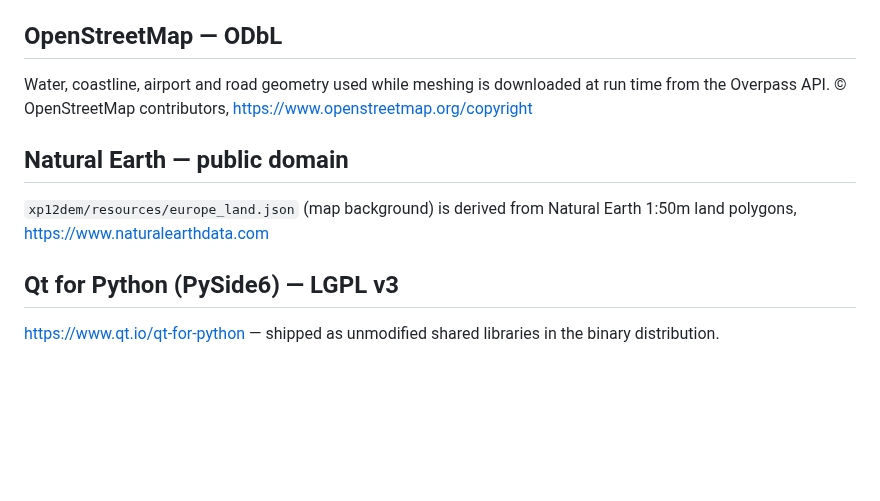
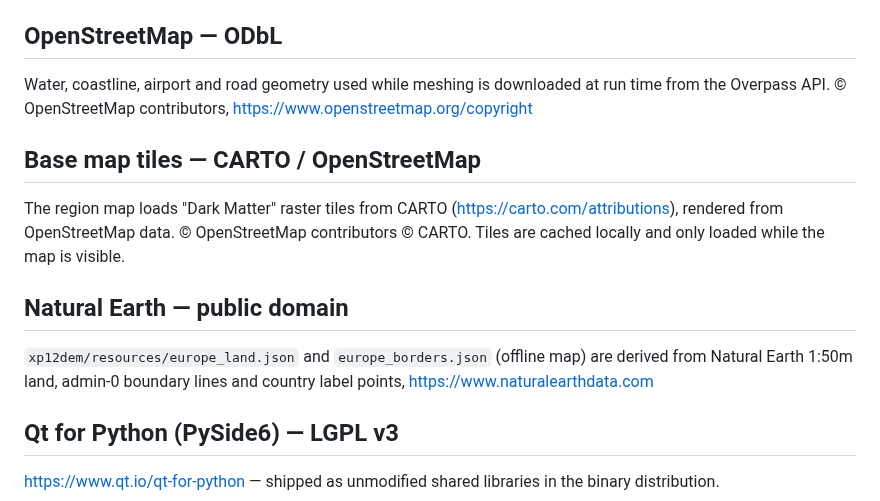
Before and after one commit to Jumanja991xx/XP12-DEM-Generator, a Markdown page: THIRD_PARTY_NOTICES.md, the part around the change. Drawn GitHub-style; blank space fills up the shorter version.

```diff
--- a/THIRD_PARTY_NOTICES.md
+++ b/THIRD_PARTY_NOTICES.md
@@ -29,10 +29,18 @@ Water, coastline, airport and road geometry used while meshing is downloaded
 at run time from the Overpass API. © OpenStreetMap contributors,
 https://www.openstreetmap.org/copyright
 
+## Base map tiles — CARTO / OpenStreetMap
+
+The region map loads "Dark Matter" raster tiles from CARTO
+(https://carto.com/attributions), rendered from OpenStreetMap data.
+© OpenStreetMap contributors © CARTO. Tiles are cached locally and only loaded
+while the map is visible.
+
 ## Natural Earth — public domain
 
-`xp12dem/resources/europe_land.json` (map background) is derived from Natural
-Earth 1:50m land polygons, https://www.naturalearthdata.com
+`xp12dem/resources/europe_land.json` and `europe_borders.json` (offline map)
+are derived from Natural Earth 1:50m land, admin-0 boundary lines and country
+label points, https://www.naturalearthdata.com
 
 ## Qt for Python (PySide6) — LGPL v3
 
```
Also changed, not shown: README.md (+19 -8 lines), docs/img/1_region.png, 9 other files.
